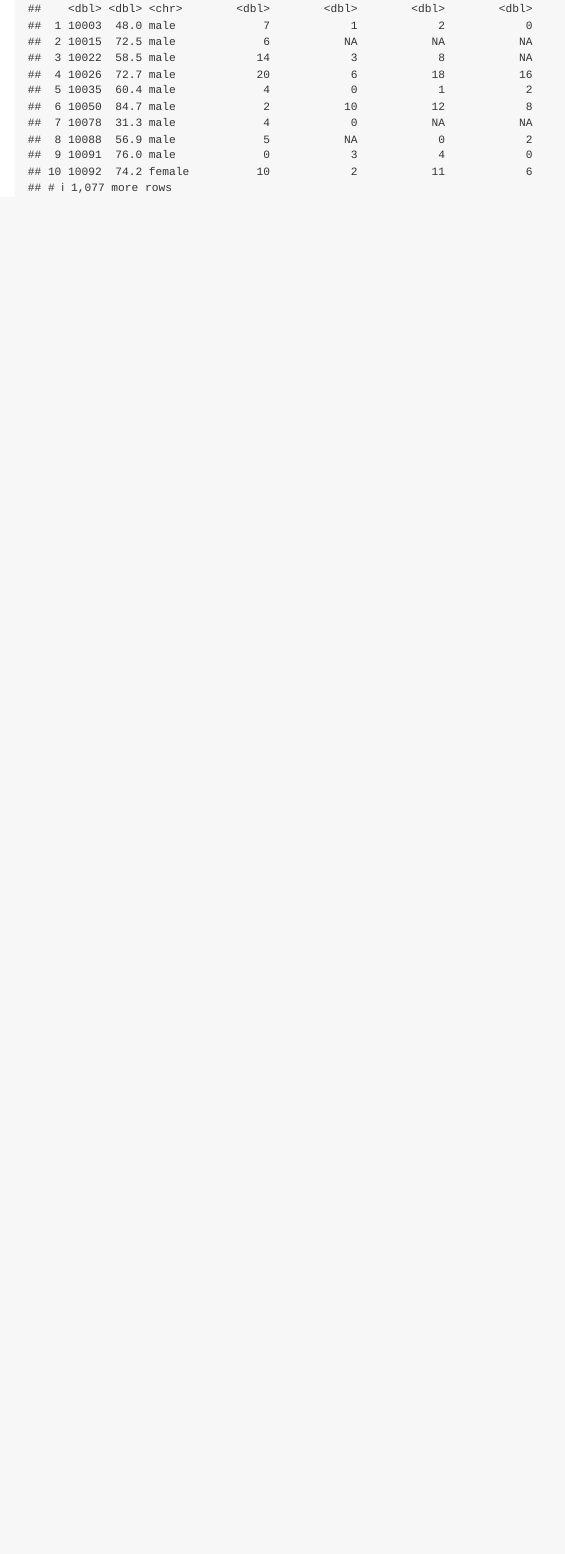
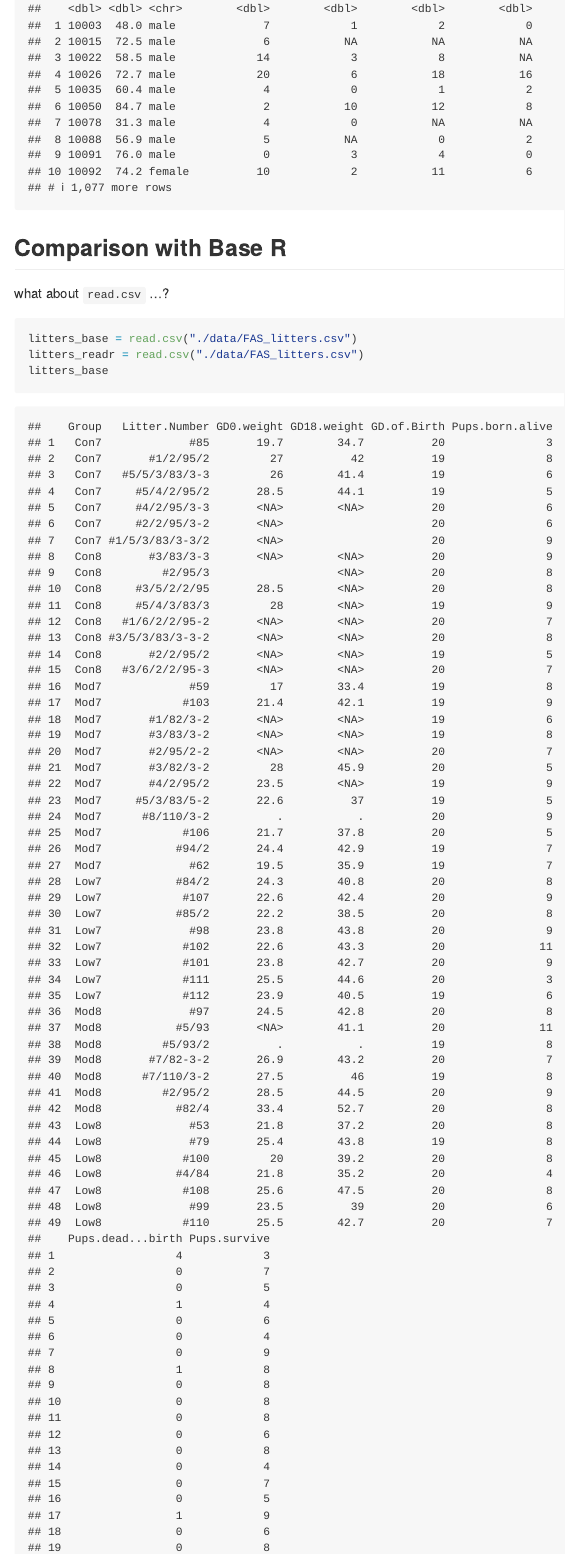
Before and after one commit to JennyChen810/data_wrangling_i, an R Markdown document (data_import.Rmd): the page in a window 1100 px wide, from 3540 px down. The pictures show the output file data_import.md that the author committed with the source, drawn offline in the style of GitHub.

Commit message:
read.csv vs read_csv (use read_csv ....)

````diff
--- a/data_import.Rmd
+++ b/data_import.Rmd
@@ -50,3 +50,12 @@ Read in a SAS file.
 pulse_df = read_sas("./data/public_pulse_data.sas7bdat")
 pulse_df
 ```
+## Comparison with Base R
+
+what about `read.csv` ...?
+```{r}
+litters_base = read.csv("./data/FAS_litters.csv")
+litters_readr = read.csv("./data/FAS_litters.csv")
+litters_base
+litters_readr
+```
````
Also changed, not shown: data_import.md.
